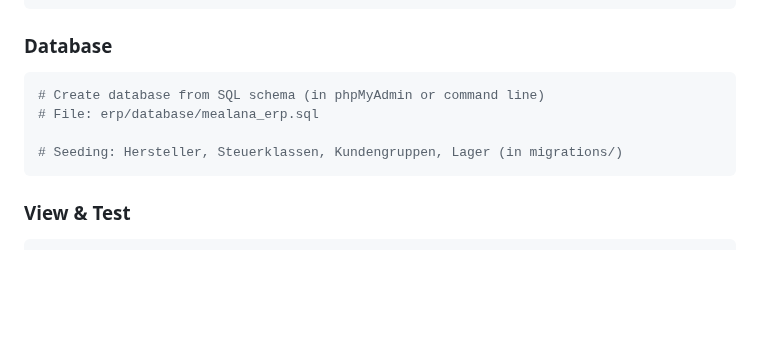
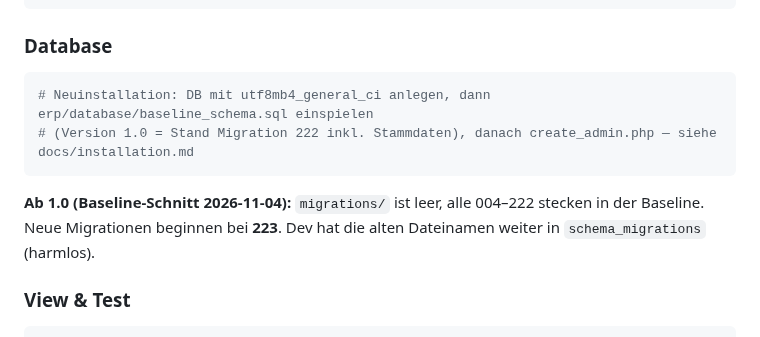
Before and after one commit to Kindra2804/mealana-erp, a Markdown page: claude.md, the part around the change. Rendered like a GitHub page; blank space fills up the shorter version.

Commit message:
docs: CLAUDE.md Hinweis Baseline 1.0, nächste Migration 223
Co-Authored-By: Claude Opus 5.5 <noreply@anthropic.com>

````diff
--- a/claude.md
+++ b/claude.md
@@ -43,11 +43,11 @@ New-Item -ItemType SymbolicLink -Path "C:\xampp\htdocs\mealana" -Target "D:\ERP\
 ### Database
 
 ```powershell
-# Create database from SQL schema (in phpMyAdmin or command line)
-# File: erp/database/mealana_erp.sql
+# Neuinstallation: DB mit utf8mb4_general_ci anlegen, dann erp/database/baseline_schema.sql einspielen
+# (Version 1.0 = Stand Migration 222 inkl. Stammdaten), danach create_admin.php — siehe docs/installation.md
+```
 
-# Seeding: Hersteller, Steuerklassen, Kundengruppen, Lager (in migrations/)
-```
+**Ab 1.0 (Baseline-Schnitt 2026-11-04):** `migrations/` ist leer, alle 004–222 stecken in der Baseline. Neue Migrationen beginnen bei **223**. Dev hat die alten Dateinamen weiter in `schema_migrations` (harmlos).
 
 ### View & Test
 
````
